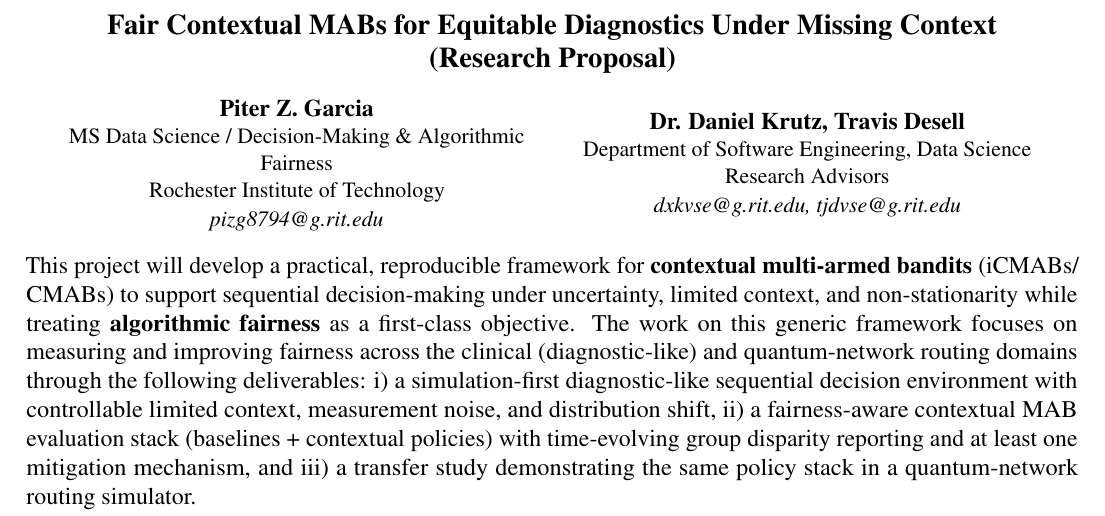
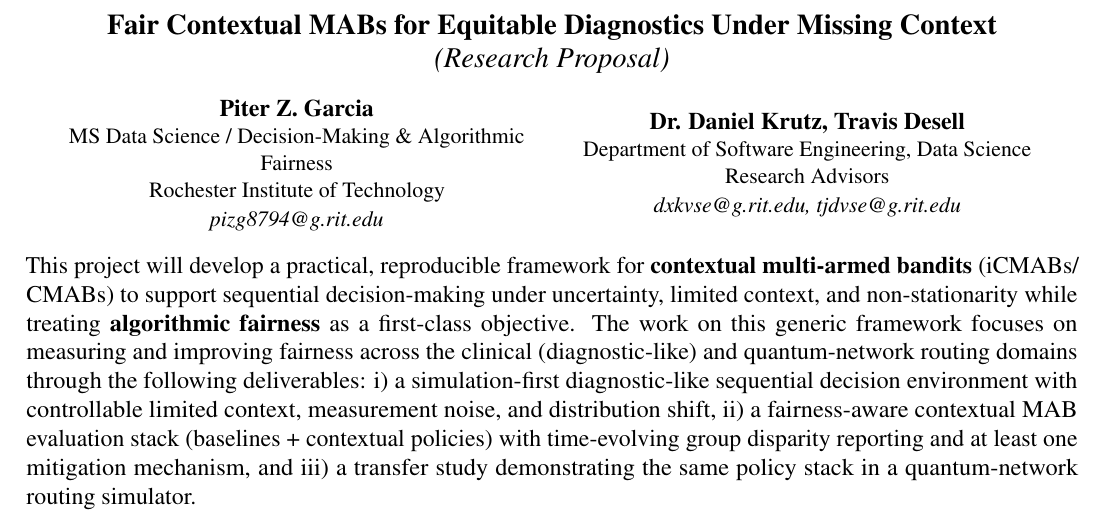
Before and after one commit to pzg8794/DSCI601-Project_Proposal, a LaTeX document (proposal.tex): part of page 1 of 3, cut so that both start at the same text. Compiled offline with pdfLaTeX.

Commit message:
Proposal: italicize subtitle

```diff
--- a/proposal.tex
+++ b/proposal.tex
@@ -23,7 +23,7 @@
 \noindent
 \begin{center}
 {\large\bf Fair Contextual MABs for Equitable Diagnostics Under Missing Context}\\[0.2em]
-{\large\bf (Research Proposal)}
+{\large\textit{(Research Proposal)}}
 \end{center}
 
 \begin{center}
```
Also changed, not shown: PROJECT_TODO.md (+1 -0 lines).
